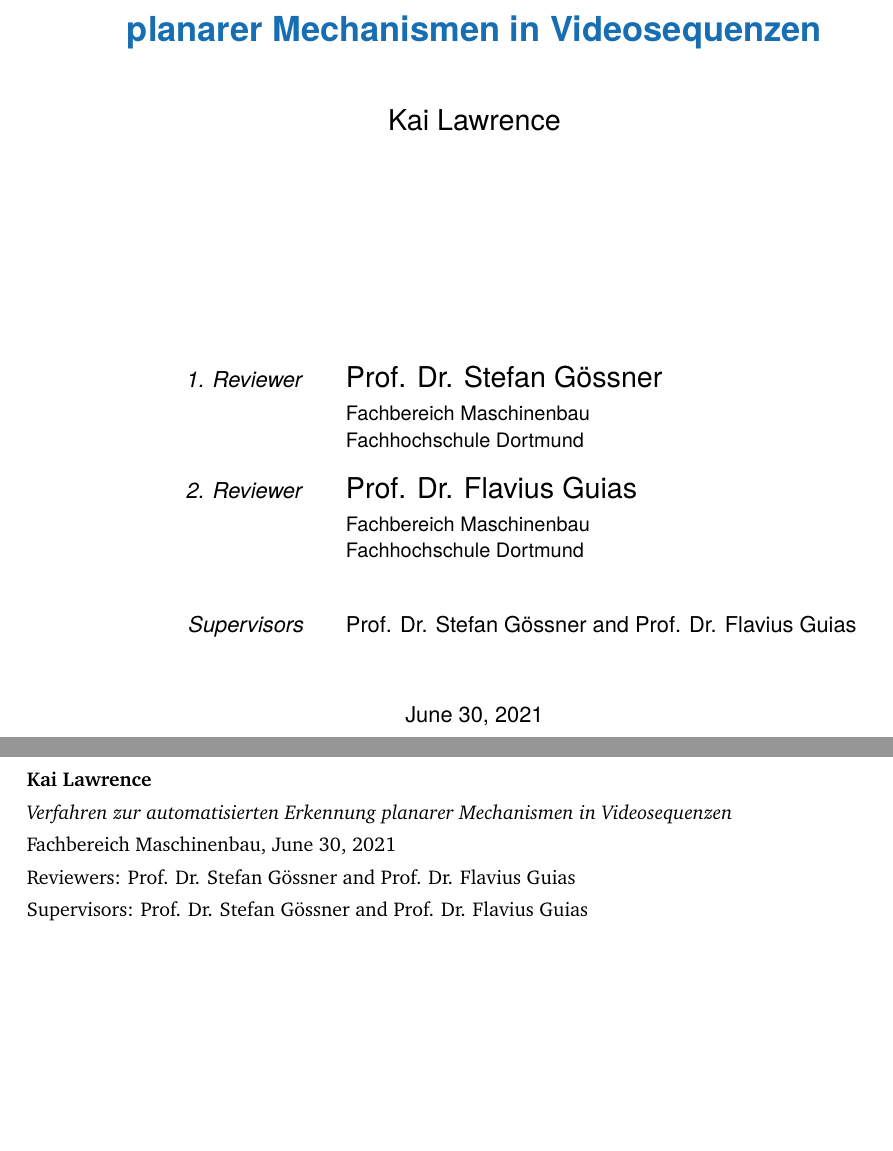
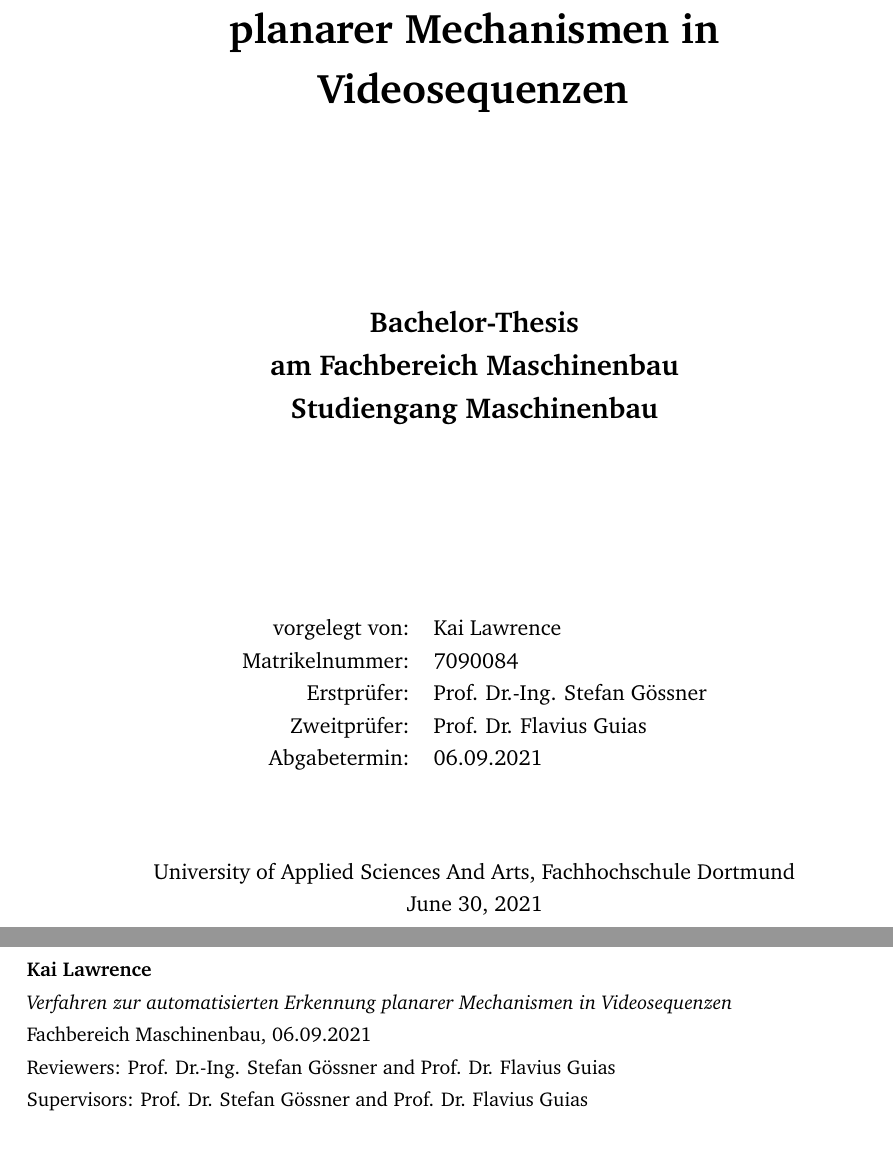
Before and after one commit to klawr/ba, a LaTeX thesis (document.tex, which reads content/titlepages.tex, setup.tex): two parts of pages 3 and 4 of 52, joined at a grey line, cut so that both start at the same text, the shorter picture padded with empty space. Compiled offline with pdfLaTeX.

Commit message:
Adjust title page

```diff
--- a/content/titlepages.tex
+++ b/content/titlepages.tex
@@ -29,38 +24,7 @@
+    \vspace{2cm}
 
-	\vfill
-	{\large \thesisSubject} \\[5mm]
-	{\LARGE \color{ctcolortitle}\textbf{\thesisTitle} \\[10mm]}
-	{\Large \thesisName} \\
+    \huge{\textbf{\thesisTitle}}
 
-	\vfill
-	\begin{minipage}[t]{.27\textwidth}
-		\raggedleft
-		\textit{1. Reviewer}
-	\end{minipage}
-	\hspace*{15pt}
-	\begin{minipage}[t]{.65\textwidth}
-		{\Large \thesisFirstReviewer} \\
-	  	{\small \thesisFirstReviewerDepartment} \\[-1mm]
-		{\small \thesisFirstReviewerUniversity}
-	\end{minipage} \\[5mm]
-	\begin{minipage}[t]{.27\textwidth}
-		\raggedleft
-		\textit{2. Reviewer}
-	\end{minipage}
-	\hspace*{15pt}
-	\begin{minipage}[t]{.65\textwidth}
-		{\Large \thesisSecondReviewer} \\
-	  	{\small \thesisSecondReviewerDepartment} \\[-1mm]
-		{\small \thesisSecondReviewerUniversity}
-	\end{minipage} \\[10mm]
-	\begin{minipage}[t]{.27\textwidth}
-		\raggedleft
-		\textit{Supervisors}
-	\end{minipage}
-	\hspace*{15pt}
-	\begin{minipage}[t]{.65\textwidth}
-		\thesisFirstSupervisor\ and \thesisSecondSupervisor
-	\end{minipage} \\[10mm]
+    \vspace{3cm}
 
-	\thesisDate \\
 
@@ -68,4 +31,28 @@
 
+
+    \Large{\textbf{Bachelor-Thesis\\
+        am \thesisSubject\\
+        Studiengang Maschinenbau}}
+
+    \vspace{3cm}
+
+    \normalsize
+    \begin{tabular}{r l}
+    vorgelegt von: & \thesisName\\
+    Matrikelnummer: & \thesisMatrNumber \\
+    Erstprüfer: & \thesisFirstReviewer\\
+    Zweitprüfer: & \thesisSecondReviewer\\
+    Abgabetermin: & \thesisDate\\
+    \end{tabular}
+
+    \vfill
+
+    \normalsize
+    \thesisUniversity\\
+    \today
+
+    \end{center}
+    \end{titlepage}
 
 % ------------------------------------  --> lower title back for single page layout
 \hfill
--- a/setup.tex
+++ b/setup.tex
@@ -11,23 +11,25 @@
 % Information and Commands for Reuse
 % **************************************************
 \newcommand{\thesisTitle}{Verfahren zur automatisierten Erkennung planarer Mechanismen in Videosequenzen}
+% Method for Automatic Recognition of Planar Mechanisms in Video Sequences
 \newcommand{\thesisName}{Kai Lawrence}
+\newcommand{\thesisMatrNumber}{7090084}
 \newcommand{\thesisSubject}{Fachbereich Maschinenbau}
-\newcommand{\thesisDate}{\today}
+\newcommand{\thesisDate}{06.09.2021}
 \newcommand{\thesisVersion}{My First Draft}
 
-\newcommand{\thesisFirstReviewer}{Prof. Dr. Stefan Gössner}
-\newcommand{\thesisFirstReviewerUniversity}{\protect{Fachhochschule Dortmund}}
-\newcommand{\thesisFirstReviewerDepartment}{Fachbereich Maschinenbau}
+\newcommand{\thesisFirstReviewer}{Prof. Dr.-Ing. Stefan Gössner}
+\newcommand{\thesisFirstReviewerUniversity}{\protect{\thesisUniversity}}
+\newcommand{\thesisFirstReviewerDepartment}{\thesisUniversityDepartment}
 
 \newcommand{\thesisSecondReviewer}{Prof. Dr. Flavius Guias}
-\newcommand{\thesisSecondReviewerUniversity}{\protect{Fachhochschule Dortmund}}
-\newcommand{\thesisSecondReviewerDepartment}{Fachbereich Maschinenbau}
+\newcommand{\thesisSecondReviewerUniversity}{\protect{\thesisUniversity}}
+\newcommand{\thesisSecondReviewerDepartment}{\thesisUniversityDepartment}
 
 \newcommand{\thesisFirstSupervisor}{Prof. Dr. Stefan Gössner}
 \newcommand{\thesisSecondSupervisor}{Prof. Dr. Flavius Guias}
 
-\newcommand{\thesisUniversity}{\protect{Fachhochschule Dortmund}}
+\newcommand{\thesisUniversity}{\protect{University of Applied Sciences And Arts, Fachhochschule Dortmund}}
 \newcommand{\thesisUniversityDepartment}{Fachbereich Maschinenbau}
 \newcommand{\thesisUniversityInstitute}{}
 \newcommand{\thesisUniversityGroup}{}
```
Also changed, not shown: content/titlepages.tex (14 more changed lines).
